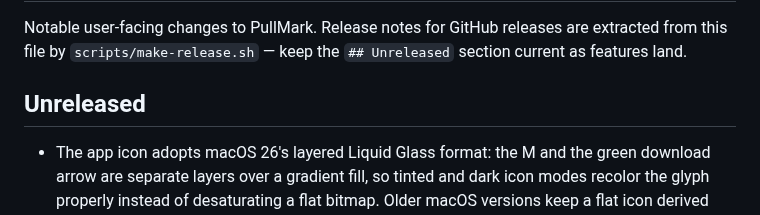
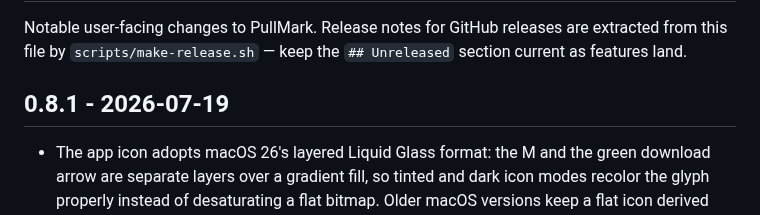
Before and after one commit to jedijashwa/pullmark, a Markdown page: CHANGELOG.md, the part around the change. Drawn GitHub-style.

Commit message:
Changelog: cut 0.8.1
Co-Authored-By: Claude Fable 5 <noreply@anthropic.com>

```diff
--- a/CHANGELOG.md
+++ b/CHANGELOG.md
@@ -4,7 +4,7 @@ Notable user-facing changes to PullMark. Release notes for GitHub releases are
 extracted from this file by `scripts/make-release.sh` — keep the `## Unreleased`
 section current as features land.
 
-## Unreleased
+## 0.8.1 - 2026-07-19
 
 - The app icon adopts macOS 26's layered Liquid Glass format: the M and
   the green download arrow are separate layers over a gradient fill, so
```
